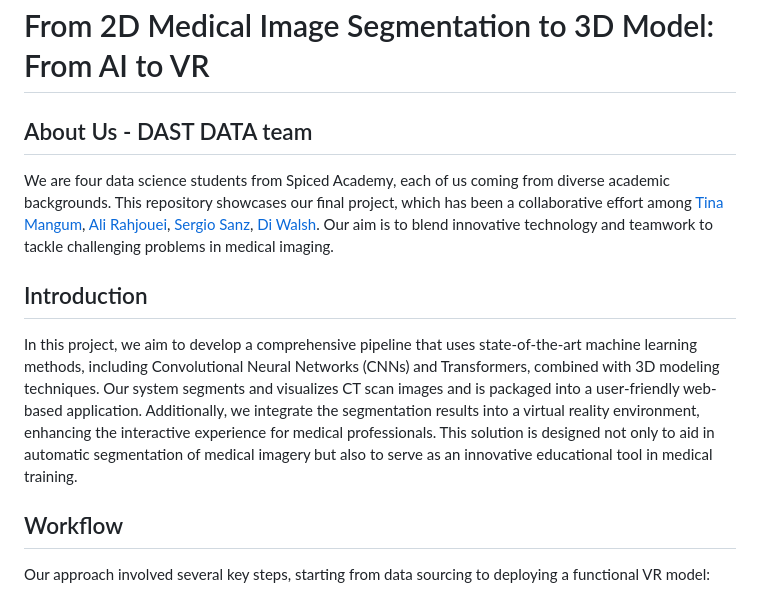
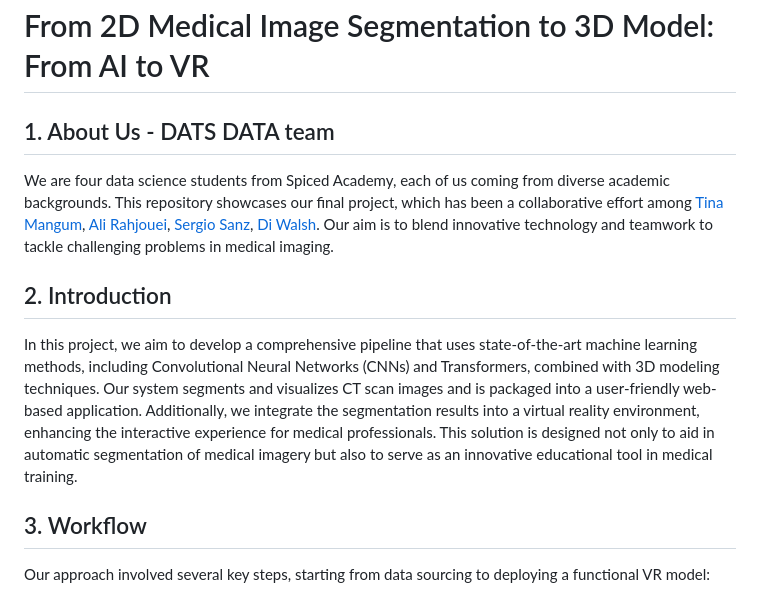
Before and after one commit to diwalsh/Medical-Imaging-Segmentation-Application, a Markdown page: README.md, the part around one of its changes. Rendered like a GitHub page.

```diff
--- a/README.md
+++ b/README.md
@@ -1,13 +1,13 @@
 ![Project Image](images/README.webp)
 # From 2D Medical Image Segmentation to 3D Model: From AI to VR
 
-## About Us - DAST DATA team
+## 1.  About Us - DATS DATA team
 We are four data science students from Spiced Academy, each of us coming from diverse academic backgrounds. This repository showcases our final project, which has been a collaborative effort among [Tina Mangum](https://github.com/tinamangum), [Ali Rahjouei](https://github.com/arahjou), [Sergio Sanz](https://github.com/sergio-sanz-rodriguez), [Di Walsh](https://github.com/diwalsh). Our aim is to blend innovative technology and teamwork to tackle challenging problems in medical imaging.
 
-## Introduction
+## 2. Introduction
 In this project, we aim to develop a comprehensive pipeline that uses state-of-the-art machine learning methods, including Convolutional Neural Networks (CNNs) and Transformers, combined with 3D modeling techniques. Our system segments and visualizes CT scan images and is packaged into a user-friendly web-based application. Additionally, we integrate the segmentation results into a virtual reality environment, enhancing the interactive experience for medical professionals. This solution is designed not only to aid in automatic segmentation of medical imagery but also to serve as an innovative educational tool in medical training.
 
-## Workflow
+## 3. Workflow
 Our approach involved several key steps, starting from data sourcing to deploying a functional VR model:
 
 - **Step 1:** Data Preparation - sourcing and preparing data from the "UW-Madison GI Tract Image Segmentation" Kaggle competition dataset, which includes annotations for three key organs: the stomach, small bowel, and large bowel.
```
Also changed, not shown: other parts of README.md (+29 -18 lines).
